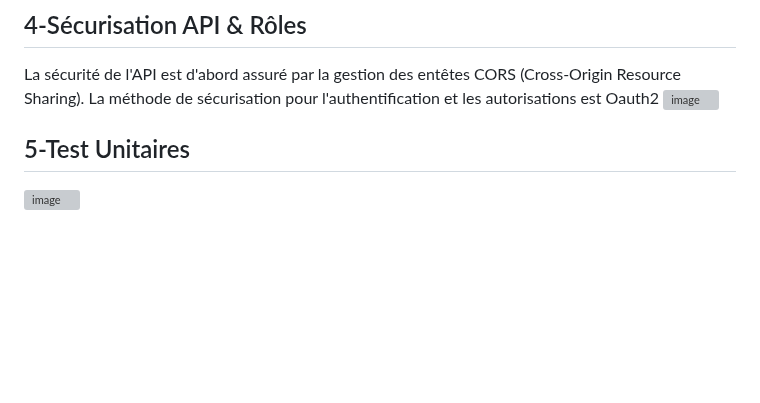
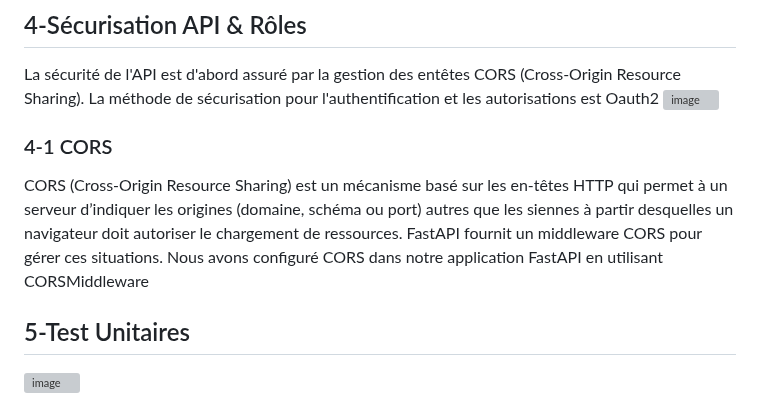
Before and after one commit to ielboulo/PlantSpy, a Markdown page: README.md, the part around the change. Drawn GitHub-style; blank space fills up the shorter version; grey boxes are pictures that could not be loaded.

```diff
--- a/README.md
+++ b/README.md
@@ -43,6 +43,8 @@ Différents rôles possible pour les utilisateurs :
 ## 4-Sécurisation API & Rôles
 La sécurité de l'API est d'abord assuré par la gestion des entêtes CORS (Cross-Origin Resource Sharing). La méthode de sécurisation pour l'authentification et les autorisations est Oauth2
 ![image](https://user-images.githubusercontent.com/83654862/229582928-ace83cf9-c8a5-4248-bd80-e3c25aec85f8.png)
+### 4-1 CORS
+CORS (Cross-Origin Resource Sharing) est un mécanisme basé sur les en-têtes HTTP qui permet à un serveur d’indiquer les origines (domaine, schéma ou port) autres que les siennes à partir desquelles un navigateur doit autoriser le chargement de ressources. FastAPI fournit un middleware CORS pour gérer ces situations. Nous avons configuré CORS dans notre application FastAPI en utilisant CORSMiddleware
 
 
 ## 5-Test Unitaires
```
